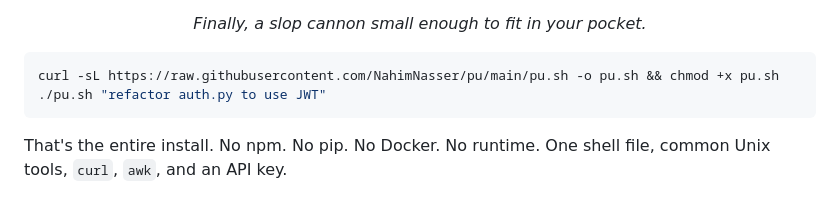
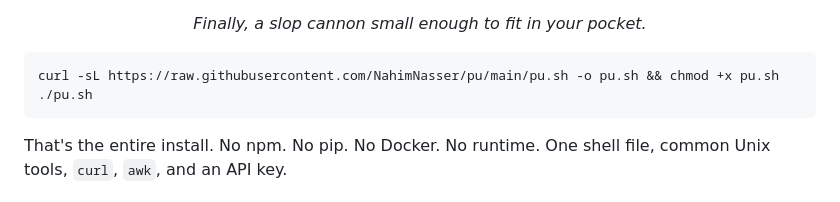
Before and after one commit to NahimNasser/pu, a Markdown page: README.md, the part around the change. Drawn GitHub-style.

Commit message:
Update README quickstart

````diff
--- a/README.md
+++ b/README.md
@@ -8,7 +8,7 @@
 
 ```sh
 curl -sL https://raw.githubusercontent.com/NahimNasser/pu/main/pu.sh -o pu.sh && chmod +x pu.sh
-./pu.sh "refactor auth.py to use JWT"
+./pu.sh
 ```
 
 That's the entire install. No npm. No pip. No Docker. No runtime. One shell file, common Unix tools, `curl`, `awk`, and an API key.
````
